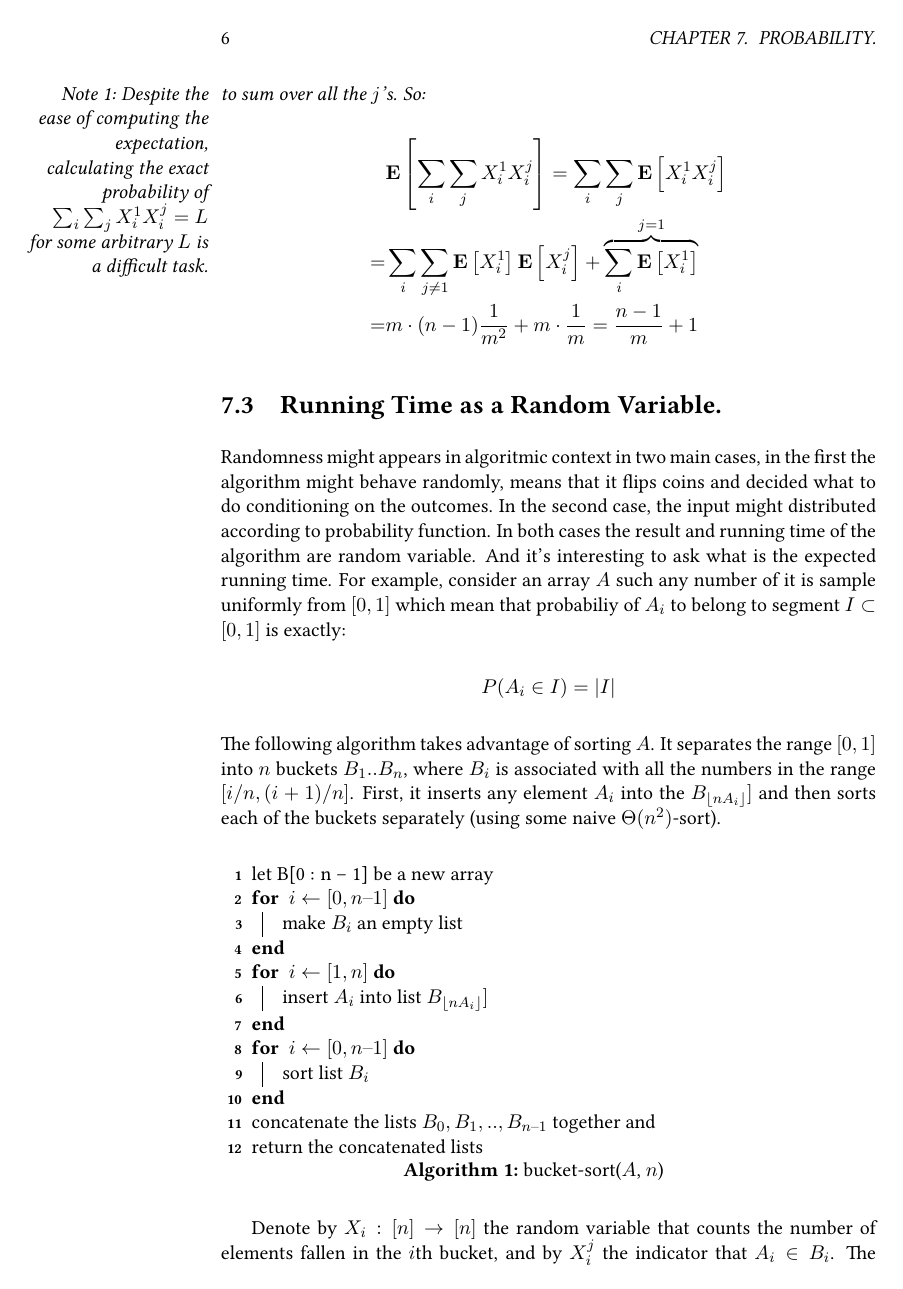
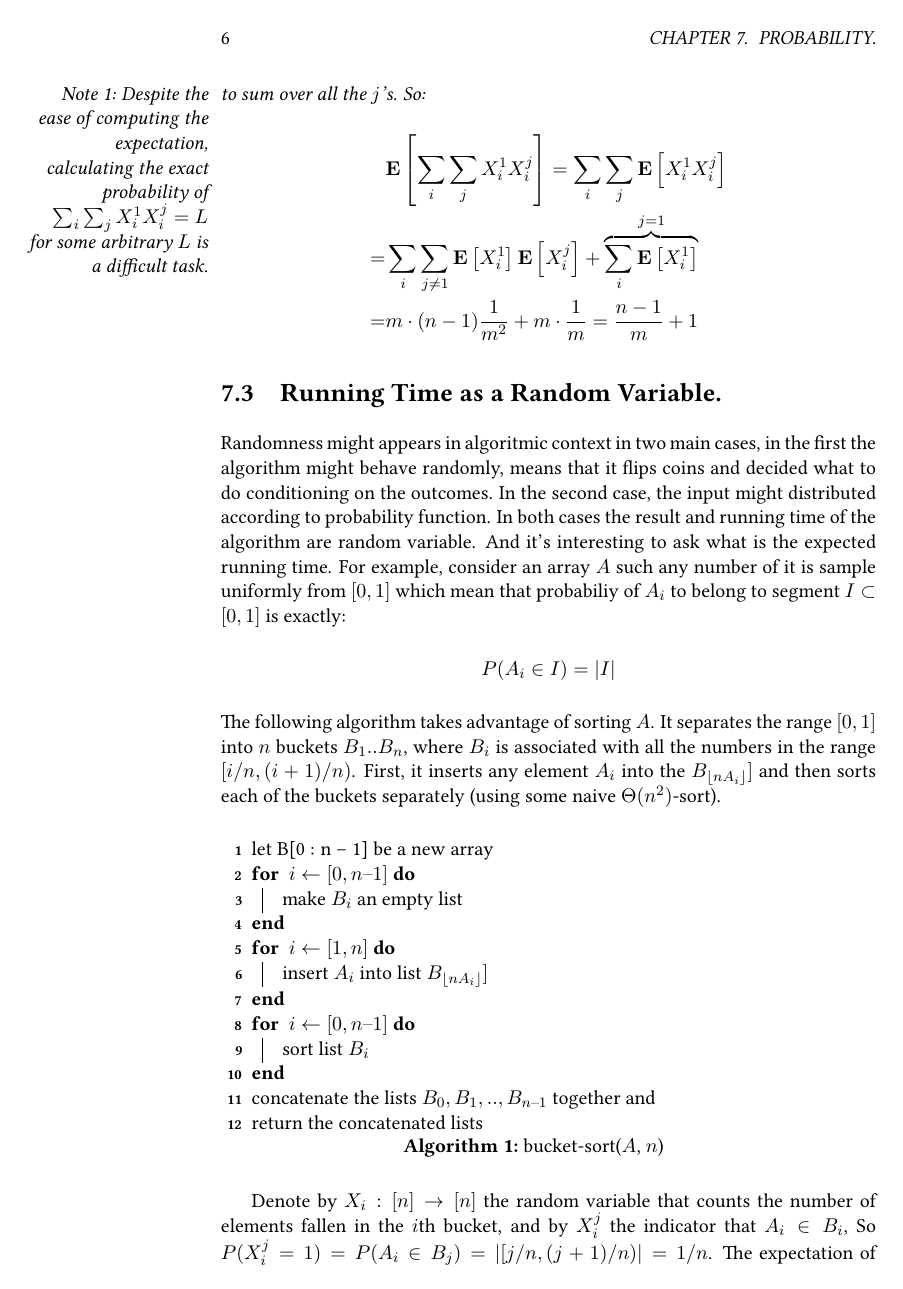
Before and after one commit to dudupo/DAST, a LaTeX document (tex/lectures-TA/lec-probability.tex): page 6 of 7. The pictures show the PDF file pdfs/lec-probability.pdf that the author committed with the source.

Commit message:
compiling -Tue Feb 13 03:22:07 PM IST 2024

```diff
--- a/tex/lectures-TA/lec-probability.tex
+++ b/tex/lectures-TA/lec-probability.tex
@@ -274,7 +274,7 @@ Randomness might appears in algoritmic context in two main cases, in the first t
     P(A_{i} \in I) = |I|
   \end{split}
 \end{equation*}
-The following algorithm takes advantage of sorting $A$. It separates the range $[0,1]$ into $n$ buckets $B_{1}..B_{n}$, where $B_{i}$ is associated with all the numbers in the range $[i/n, (i+1)/n]$. First, it inserts any element $A_{i}$ into the $B_{ \lfloor n A_{i} \rfloor} ]$ and then sorts each of the buckets separately (using some naive $\Theta(n^2)$-sort).
+The following algorithm takes advantage of sorting $A$. It separates the range $[0,1]$ into $n$ buckets $B_{1}..B_{n}$, where $B_{i}$ is associated with all the numbers in the range $[i/n, (i+1)/n)$. First, it inserts any element $A_{i}$ into the $B_{ \lfloor n A_{i} \rfloor} ]$ and then sorts each of the buckets separately (using some naive $\Theta(n^2)$-sort).
 
 
 \begin{algorithm}
@@ -292,7 +292,7 @@ The following algorithm takes advantage of sorting $A$. It separates the range $
 	return the concatenated lists
 \caption{bucket-sort($A$, $n$)}
   \end{algorithm}
-Denote by $X_{i} : [n] \rightarrow [n]$ the random variable that counts the number of elements fallen in the $i$th bucket, and by $X_{i}^{j}$ the indicator that $A_{i}\in B_{i}$. The expectation of the sorting running time is:
+  Denote by $X_{i} : [n] \rightarrow [n]$ the random variable that counts the number of elements fallen in the $i$th bucket, and by $X_{i}^{j}$ the indicator that $A_{i}\in B_{i}$, So $P(X_{i}^{j}=1) = P(A_{i} \in B_{j}) = |[j/n, (j+1)/n)|=1/n$. The expectation of the sorting running time is:
   \begin{equation*}
     \begin{split}
     \expp{T} &= \expp{  \text{ Inserting into buckets  }   +   \sum_{i} { \text{Sorting $i$th bucket  } }} \\
```
Also changed, not shown: pdfs/lec-probability.pdf.
